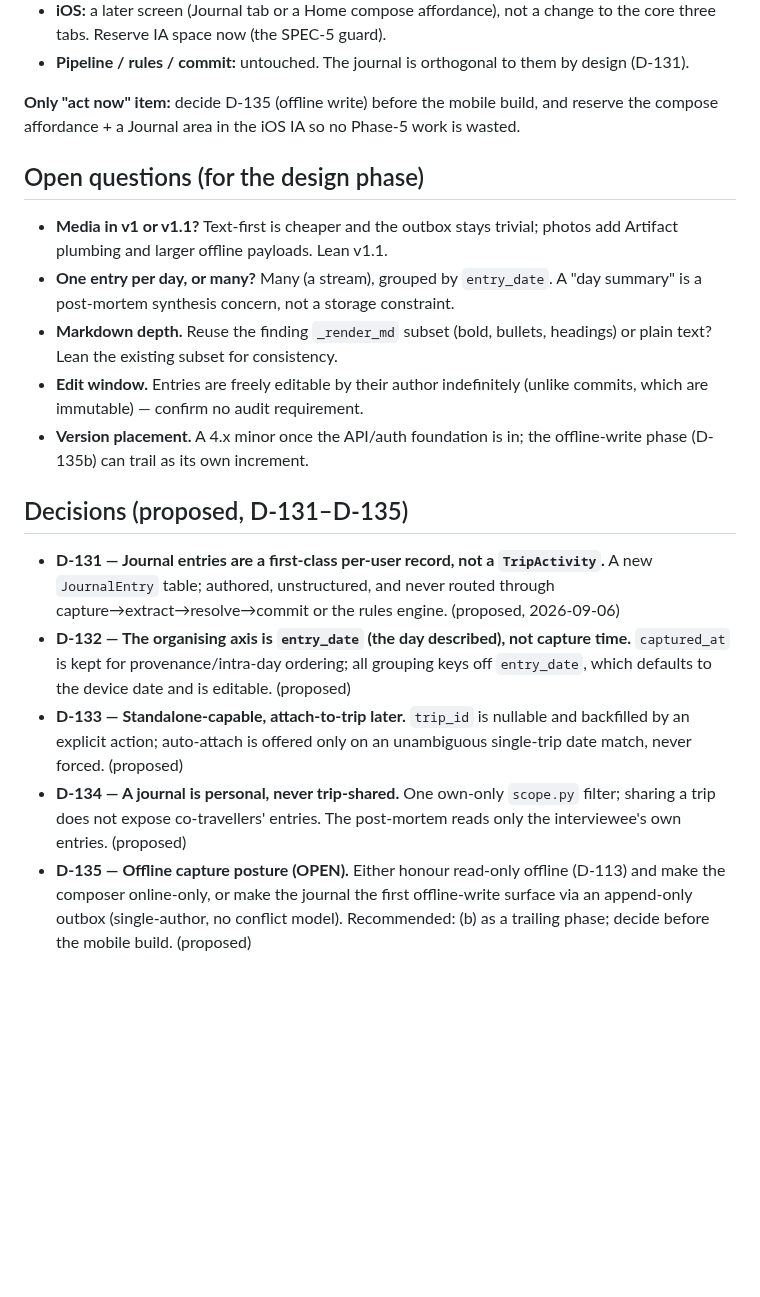
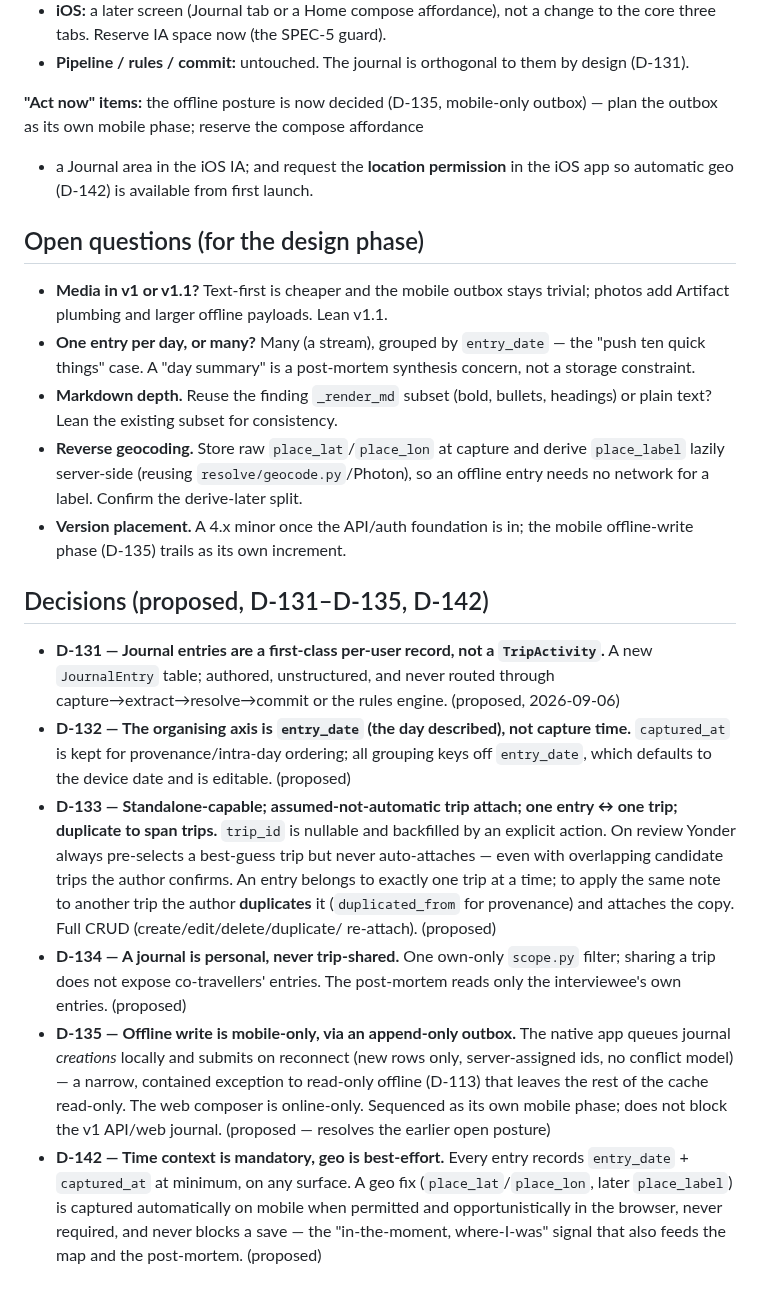
Before and after one commit to rundere/rundere-server, a Markdown page: SPEC-6-travel-journal.md, the part around one of its changes. Rendered like a GitHub page; blank space fills up the shorter version.

```diff
--- a/SPEC-6-travel-journal.md
+++ b/SPEC-6-travel-journal.md
@@ -145,24 +195,27 @@ made explicitly before the mobile build.
 - **Pipeline / rules / commit:** untouched. The journal is orthogonal to them by
   design (D-131).
 
-**Only "act now" item:** decide D-135 (offline write) before the mobile build,
-and reserve the compose affordance + a Journal area in the iOS IA so no Phase-5
-work is wasted.
+**"Act now" items:** the offline posture is now decided (D-135, mobile-only
+outbox) — plan the outbox as its own mobile phase; reserve the compose affordance
++ a Journal area in the iOS IA; and request the **location permission** in the
+iOS app so automatic geo (D-142) is available from first launch.
 
 ## Open questions (for the design phase)
 
-- **Media in v1 or v1.1?** Text-first is cheaper and the outbox stays trivial;
-  photos add Artifact plumbing and larger offline payloads. Lean v1.1.
-- **One entry per day, or many?** Many (a stream), grouped by `entry_date`. A
-  "day summary" is a post-mortem synthesis concern, not a storage constraint.
+- **Media in v1 or v1.1?** Text-first is cheaper and the mobile outbox stays
+  trivial; photos add Artifact plumbing and larger offline payloads. Lean v1.1.
+- **One entry per day, or many?** Many (a stream), grouped by `entry_date` — the
+  "push ten quick things" case. A "day summary" is a post-mortem synthesis
+  concern, not a storage constraint.
 - **Markdown depth.** Reuse the finding `_render_md` subset (bold, bullets,
   headings) or plain text? Lean the existing subset for consistency.
-- **Edit window.** Entries are freely editable by their author indefinitely
-  (unlike commits, which are immutable) — confirm no audit requirement.
+- **Reverse geocoding.** Store raw `place_lat`/`place_lon` at capture and derive
+  `place_label` lazily server-side (reusing `resolve/geocode.py`/Photon), so an
+  offline entry needs no network for a label. Confirm the derive-later split.
 - **Version placement.** A 4.x minor once the API/auth foundation is in; the
-  offline-write phase (D-135b) can trail as its own increment.
+  mobile offline-write phase (D-135) trails as its own increment.
 
-## Decisions (proposed, D-131–D-135)
+## Decisions (proposed, D-131–D-135, D-142)
 
 - **D-131 — Journal entries are a first-class per-user record, not a
   `TripActivity`.** A new `JournalEntry` table; authored, unstructured, and
@@ -172,14 +225,26 @@ work is wasted.
   capture time.** `captured_at` is kept for provenance/intra-day ordering; all
   grouping keys off `entry_date`, which defaults to the device date and is
   editable. (proposed)
-- **D-133 — Standalone-capable, attach-to-trip later.** `trip_id` is nullable
-  and backfilled by an explicit action; auto-attach is offered only on an
-  unambiguous single-trip date match, never forced. (proposed)
+- **D-133 — Standalone-capable; assumed-not-automatic trip attach; one entry ↔
+  one trip; duplicate to span trips.** `trip_id` is nullable and backfilled by an
+  explicit action. On review Yonder always pre-selects a best-guess trip but
+  never auto-attaches — even with overlapping candidate trips the author
+  confirms. An entry belongs to exactly one trip at a time; to apply the same
+  note to another trip the author **duplicates** it (`duplicated_from` for
+  provenance) and attaches the copy. Full CRUD (create/edit/delete/duplicate/
+  re-attach). (proposed)
 - **D-134 — A journal is personal, never trip-shared.** One own-only
   `scope.py` filter; sharing a trip does not expose co-travellers' entries. The
   post-mortem reads only the interviewee's own entries. (proposed)
-- **D-135 — Offline capture posture (OPEN).** Either honour read-only offline
-  (D-113) and make the composer online-only, or make the journal the first
-  offline-write surface via an append-only outbox (single-author, no conflict
-  model). Recommended: (b) as a trailing phase; decide before the mobile build.
-  (proposed)
+- **D-135 — Offline write is mobile-only, via an append-only outbox.** The native
+  app queues journal *creations* locally and submits on reconnect (new rows only,
+  server-assigned ids, no conflict model) — a narrow, contained exception to
+  read-only offline (D-113) that leaves the rest of the cache read-only. The web
+  composer is online-only. Sequenced as its own mobile phase; does not block the
+  v1 API/web journal. (proposed — resolves the earlier open posture)
+- **D-142 — Time context is mandatory, geo is best-effort.** Every entry records
+  `entry_date` + `captured_at` at minimum, on any surface. A geo fix
+  (`place_lat`/`place_lon`, later `place_label`) is captured automatically on
+  mobile when permitted and opportunistically in the browser, never required, and
+  never blocks a save — the "in-the-moment, where-I-was" signal that also feeds
+  the map and the post-mortem. (proposed)
```
Also changed, not shown: other parts of SPEC-6-travel-journal.md (+82 -32 lines).
